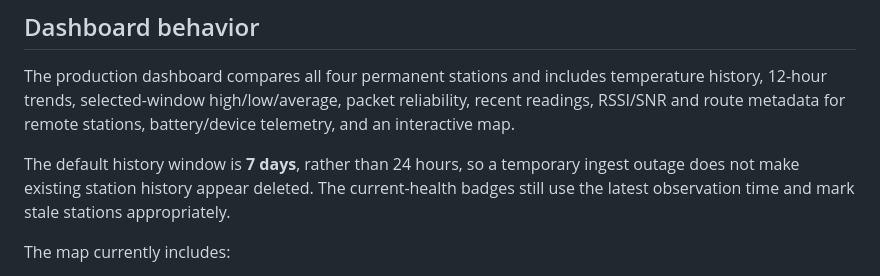
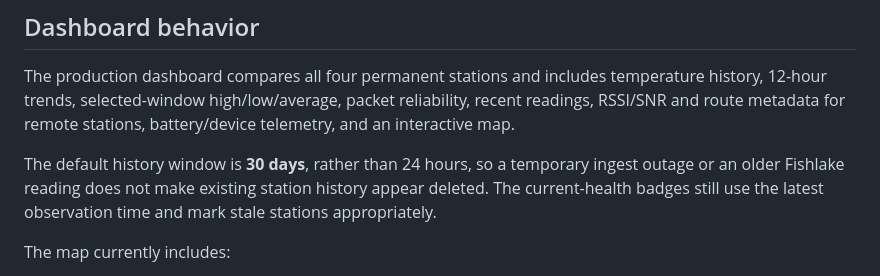
Before and after one commit to canyoncountryadventure/Meshtastic, a Markdown page: README.md, the part around the change. GitHub-like rendering.

Commit message:
Document 30-day default dashboard history

```diff
--- a/README.md
+++ b/README.md
@@ -110,7 +110,7 @@ The gateway remote hold queue is 48 readings. The Vercel ingest endpoint accepts
 
 The production dashboard compares all four permanent stations and includes temperature history, 12-hour trends, selected-window high/low/average, packet reliability, recent readings, RSSI/SNR and route metadata for remote stations, battery/device telemetry, and an interactive map.
 
-The default history window is **7 days**, rather than 24 hours, so a temporary ingest outage does not make existing station history appear deleted. The current-health badges still use the latest observation time and mark stale stations appropriately.
+The default history window is **30 days**, rather than 24 hours, so a temporary ingest outage or an older Fishlake reading does not make existing station history appear deleted. The current-health badges still use the latest observation time and mark stale stations appropriately.
 
 The map currently includes:
 
```
